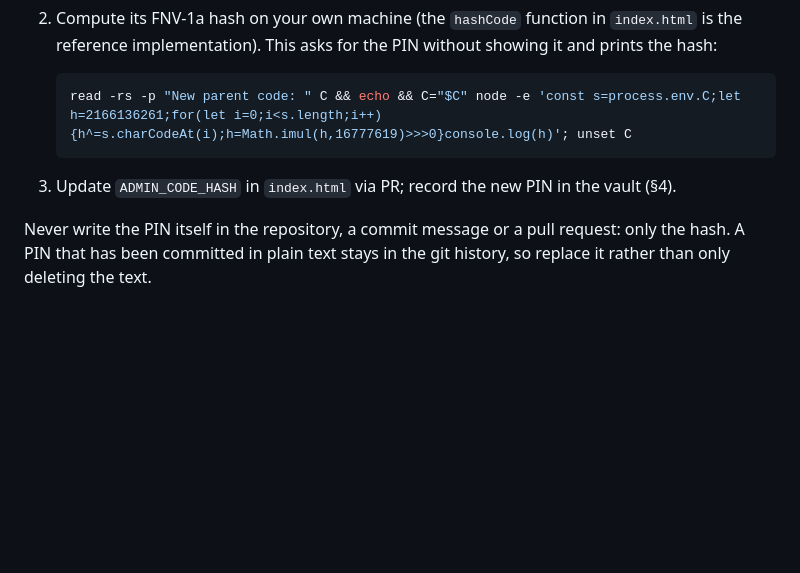
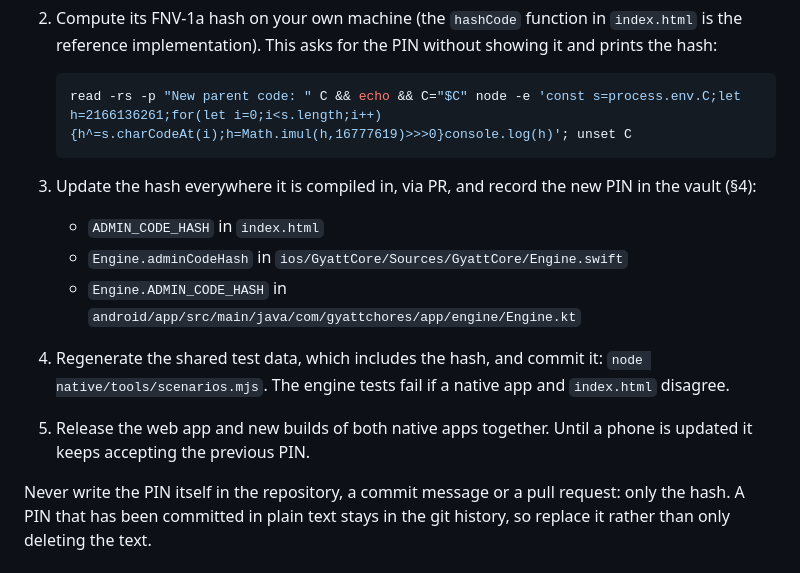
Before and after one commit to mattgiss/gyattchores, a Markdown page: docs/governance/break-glass-and-recovery.md, the part around the change. GitHub-like rendering; blank space fills up the shorter version.

Commit message:
Docs: list every place the parent-code hash is compiled in
The reset procedure named only index.html. The native engines carry the
same hash, and the shared test data includes it.

Co-Authored-By: Claude Fable 5.2 <noreply@anthropic.com>
Claude-Session: https://claude.ai/code/session_01MT7Ph8PU2gBygx66rnjQMr

````diff
--- a/docs/governance/break-glass-and-recovery.md
+++ b/docs/governance/break-glass-and-recovery.md
@@ -175,8 +175,17 @@ The PIN is a convenience lock, not a security boundary
    ```bash
    read -rs -p "New parent code: " C && echo && C="$C" node -e 'const s=process.env.C;let h=2166136261;for(let i=0;i<s.length;i++){h^=s.charCodeAt(i);h=Math.imul(h,16777619)>>>0}console.log(h)'; unset C
    ```
-3. Update `ADMIN_CODE_HASH` in `index.html` via PR; record the new PIN in the
-   vault (§4).
+3. Update the hash everywhere it is compiled in, via PR, and record the new
+   PIN in the vault (§4):
+   - `ADMIN_CODE_HASH` in `index.html`
+   - `Engine.adminCodeHash` in `ios/GyattCore/Sources/GyattCore/Engine.swift`
+   - `Engine.ADMIN_CODE_HASH` in
+     `android/app/src/main/java/com/gyattchores/app/engine/Engine.kt`
+4. Regenerate the shared test data, which includes the hash, and commit it:
+   `node native/tools/scenarios.mjs`. The engine tests fail if a native app
+   and `index.html` disagree.
+5. Release the web app and new builds of both native apps together. Until a
+   phone is updated it keeps accepting the previous PIN.
 
 Never write the PIN itself in the repository, a commit message or a pull
 request: only the hash. A PIN that has been committed in plain text stays in
````
